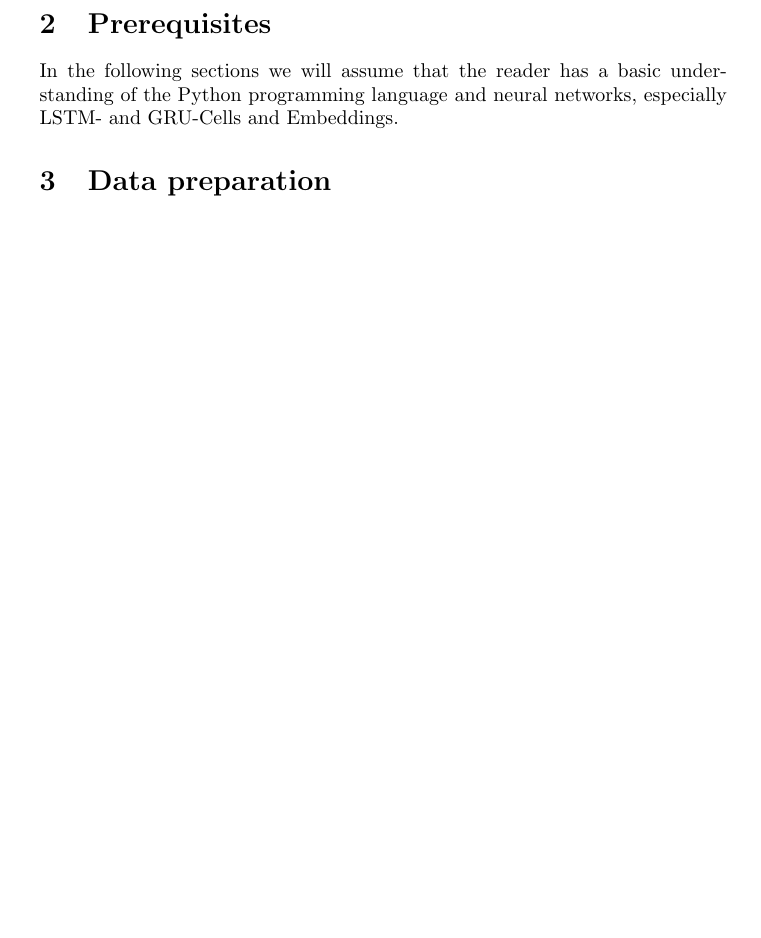
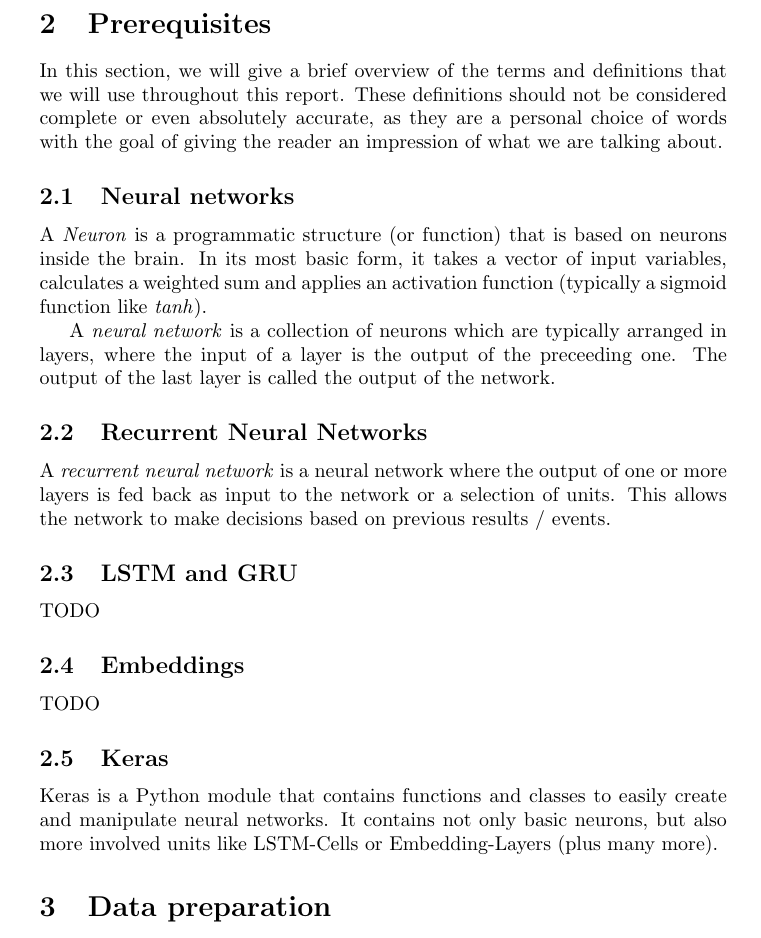
Before and after one commit to fbrei/nn-autocomp, a LaTeX paper (report/report.tex, which reads report/prereq.tex): part of page 2 of 3 before the commit and part of page 2 of 4 after it, cut so that both start at the same text, the shorter picture padded with empty space. Compiled offline with pdfLaTeX.

Commit message:
Reincluded terms and defs ... as prereqs

```diff
--- a/report/prereq.tex
+++ b/report/prereq.tex
@@ -1,6 +1,47 @@
 \section{Prerequisites}
 \label{sec:prerequisites}
 
-  In the following sections we will assume that the reader has a basic understanding
-  of the Python programming language and neural networks, especially LSTM- and GRU-Cells
-  and Embeddings.
+  In this section, we will give a brief overview of the terms and definitions
+  that we will use throughout this report. These definitions should not be
+  considered complete or even absolutely accurate, as they are a personal
+  choice of words with the goal of giving the reader an impression of what
+  we are talking about.
+
+  \subsection{Neural networks}
+  \label{sub:neural_networks}
+
+    A \textit{Neuron} is a programmatic structure (or function) that is based
+    on neurons inside the brain. In its most basic form, it takes a vector of
+    input variables, calculates a weighted sum and applies an activation function
+    (typically a sigmoid function like \textit{tanh}).
+
+    A \textit{neural network} is a collection of neurons which are typically
+    arranged in layers, where the input of a layer is the output of the
+    preceeding one. The output of the last layer is called the output of
+    the network.
+
+  \subsection{Recurrent Neural Networks}
+  \label{sub:recurrent_neural_networks}
+
+    A \textit{recurrent neural network} is a neural network where the
+    output of one or more layers is fed back as input to the network
+    or a selection of units. This allows the network to make decisions
+    based on previous results / events.
+
+  \subsection{LSTM and GRU}
+  \label{sub:lstm_and_gru}
+
+    TODO
+
+  \subsection{Embeddings}
+  \label{sub:embeddings}
+
+    TODO
+
+  \subsection{Keras}
+  \label{sub:keras}
+
+    Keras is a Python module that contains functions and classes to easily create
+    and manipulate neural networks. It contains not only basic neurons, but
+    also more involved units like LSTM-Cells or Embedding-Layers (plus
+    many more).
```
Also changed, not shown: report/definitions.tex (+4 -0 lines), report/report.pdf.
